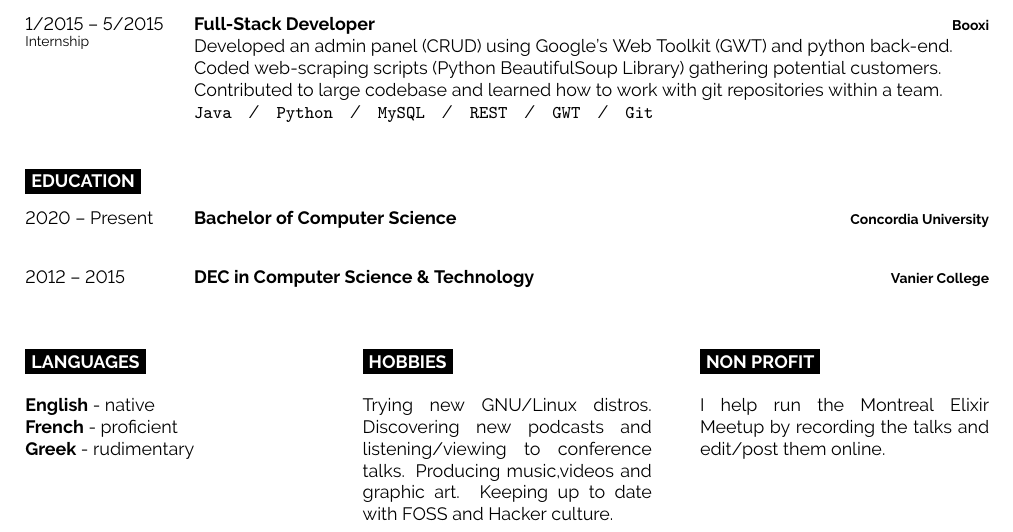
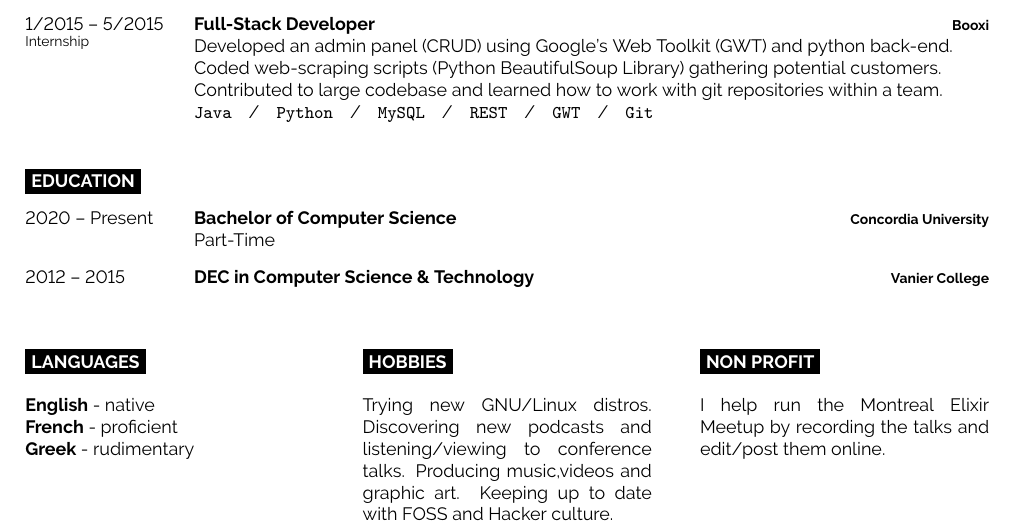
Before and after one commit to tomkonidas/cv, a LaTeX CV (cv.tex): part of the page, cut so that both start at the same text. Compiled offline with pdfLaTeX.

Commit message:
Update Education

```diff
--- a/cv.tex
+++ b/cv.tex
@@ -142,7 +142,7 @@
 		{2020 -- Present}
 		{Bachelor of Computer Science}
 		{Concordia University}
-		{}
+		{Part-Time}
 	\entry
 		{2012 -- 2015}
 		{DEC in Computer Science \& Technology}
```
Also changed, not shown: cv.pdf.
